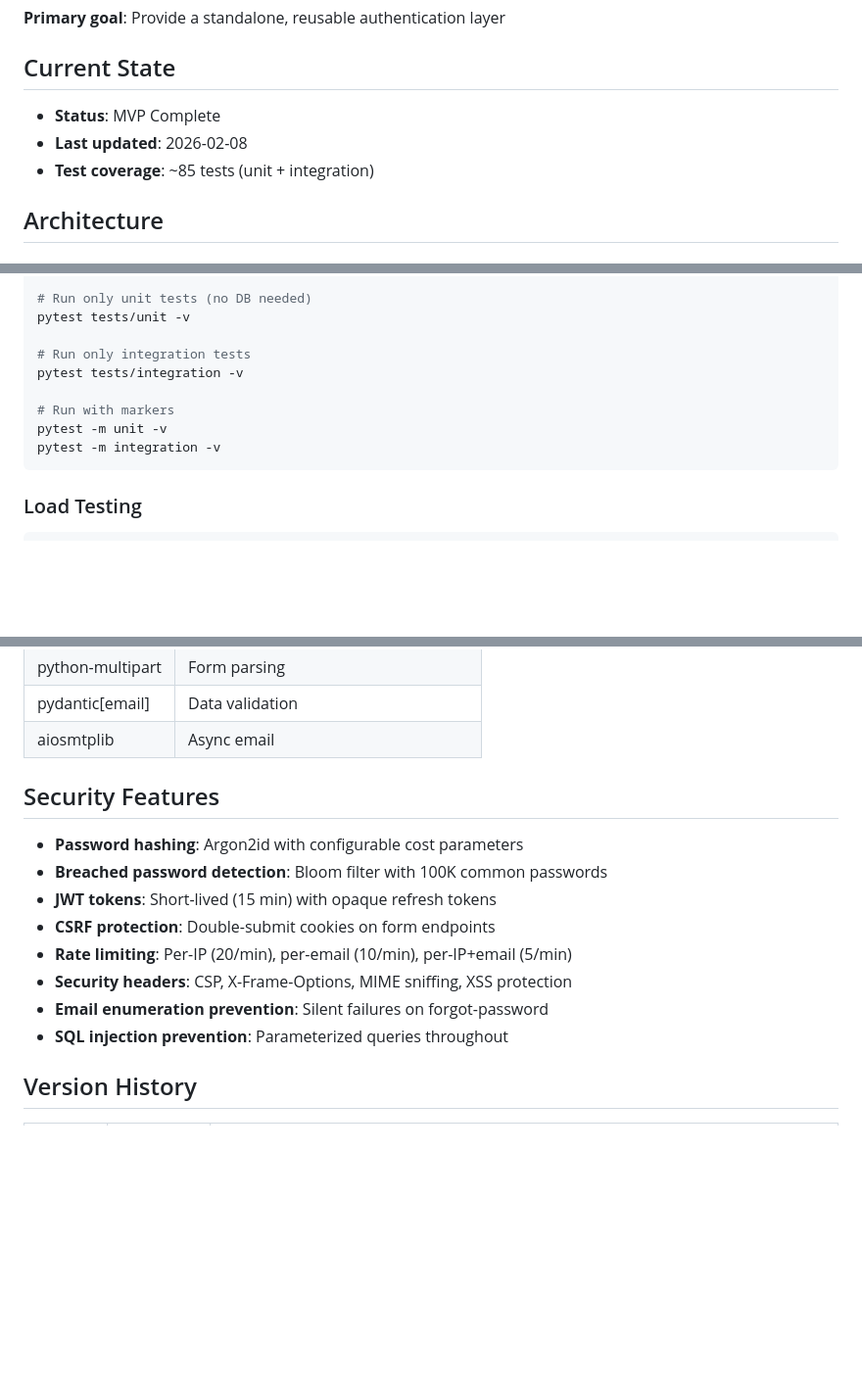
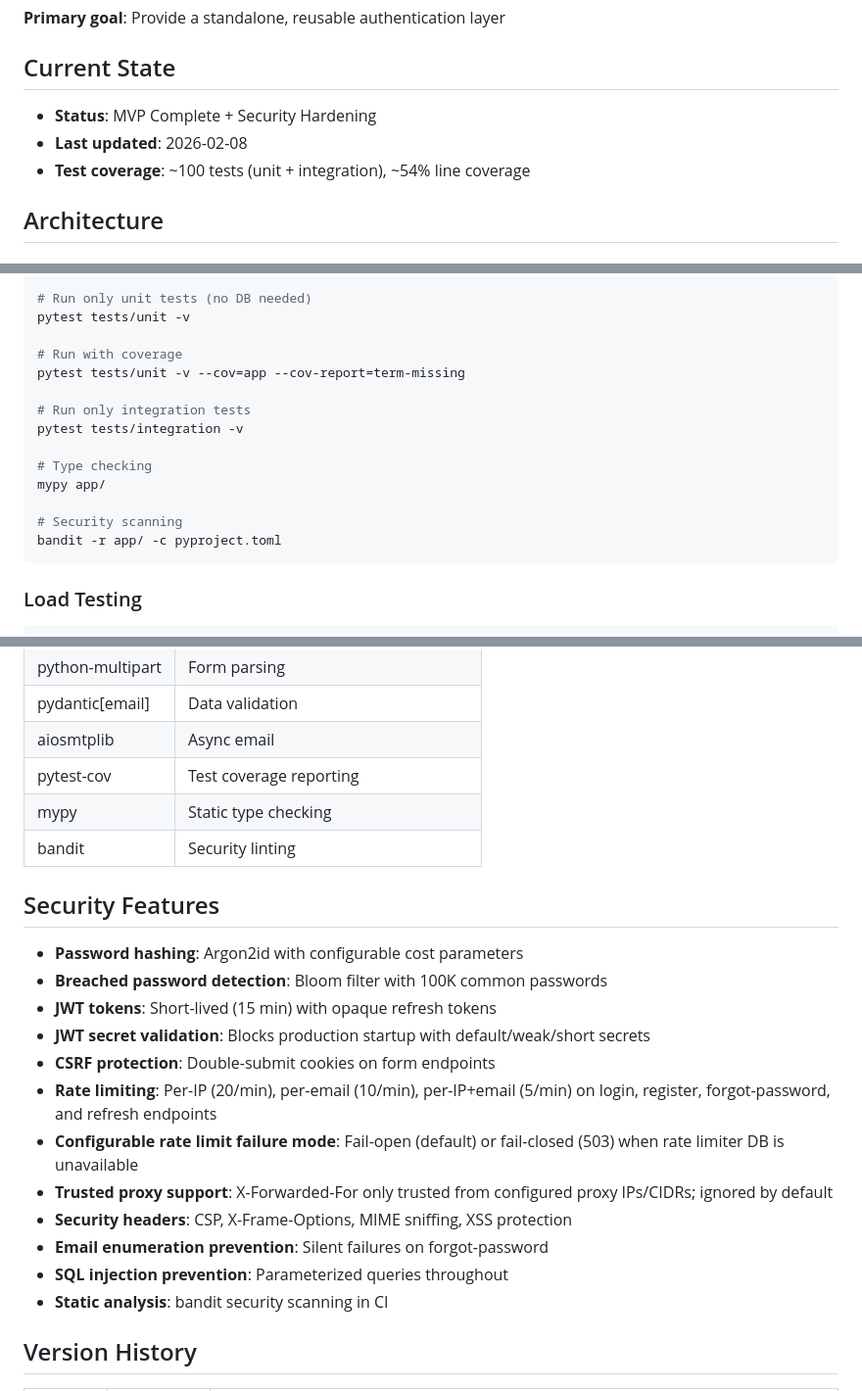
Before and after one commit to yilunzh/auth-service, a Markdown page: docs/SPEC.md, 3 parts joined by grey strips. Shown at 98% size. Rendered like a GitHub page; blank space fills up the shorter version.

````diff
--- a/docs/SPEC.md
+++ b/docs/SPEC.md
@@ -12,9 +12,9 @@
 
 ## Current State
 
-- **Status**: MVP Complete
+- **Status**: MVP Complete + Security Hardening
 - **Last updated**: 2026-02-08
-- **Test coverage**: ~85 tests (unit + integration)
+- **Test coverage**: ~100 tests (unit + integration), ~54% line coverage
 
 ## Architecture
 
@@ -219,12 +226,17 @@ pytest tests/ -v
 # Run only unit tests (no DB needed)
 pytest tests/unit -v
 
+# Run with coverage
+pytest tests/unit -v --cov=app --cov-report=term-missing
+
 # Run only integration tests
 pytest tests/integration -v
 
-# Run with markers
-pytest -m unit -v
-pytest -m integration -v
+# Type checking
+mypy app/
+
+# Security scanning
+bandit -r app/ -c pyproject.toml
 ```
 
 ### Load Testing
@@ -277,17 +289,24 @@ uvicorn app.main:app --host 0.0.0.0 --port 8000
 | python-multipart | Form parsing |
 | pydantic[email] | Data validation |
 | aiosmtplib | Async email |
+| pytest-cov | Test coverage reporting |
+| mypy | Static type checking |
+| bandit | Security linting |
 
 ## Security Features
 
 - **Password hashing**: Argon2id with configurable cost parameters
 - **Breached password detection**: Bloom filter with 100K common passwords
 - **JWT tokens**: Short-lived (15 min) with opaque refresh tokens
+- **JWT secret validation**: Blocks production startup with default/weak/short secrets
 - **CSRF protection**: Double-submit cookies on form endpoints
-- **Rate limiting**: Per-IP (20/min), per-email (10/min), per-IP+email (5/min)
+- **Rate limiting**: Per-IP (20/min), per-email (10/min), per-IP+email (5/min) on login, register, forgot-password, and refresh endpoints
+- **Configurable rate limit failure mode**: Fail-open (default) or fail-closed (503) when rate limiter DB is unavailable
+- **Trusted proxy support**: X-Forwarded-For only trusted from configured proxy IPs/CIDRs; ignored by default
 - **Security headers**: CSP, X-Frame-Options, MIME sniffing, XSS protection
 - **Email enumeration prevention**: Silent failures on forgot-password
 - **SQL injection prevention**: Parameterized queries throughout
+- **Static analysis**: bandit security scanning in CI
 
 ## Version History
 
````
Also changed, not shown: other parts of docs/SPEC.md (+12 -3 lines).
